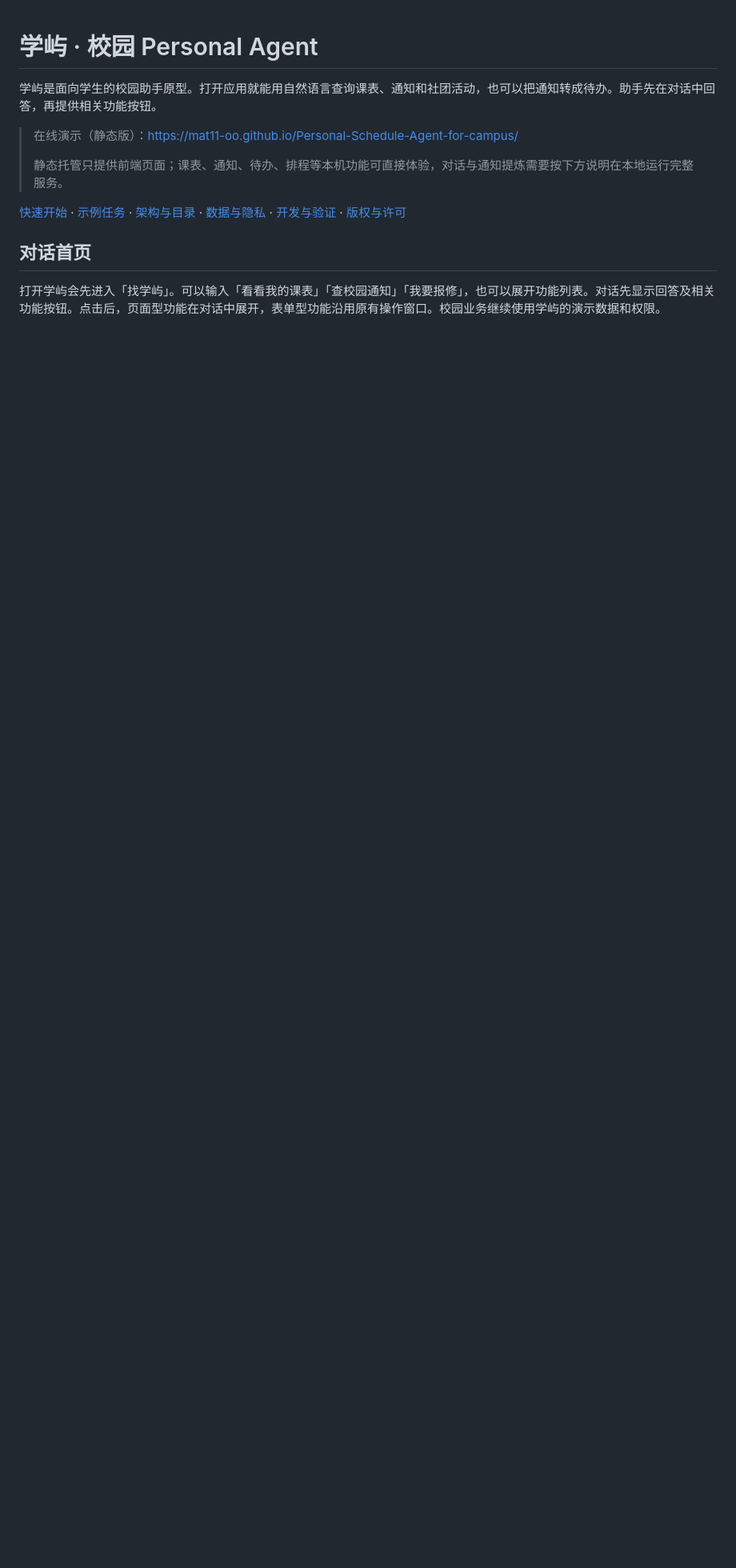
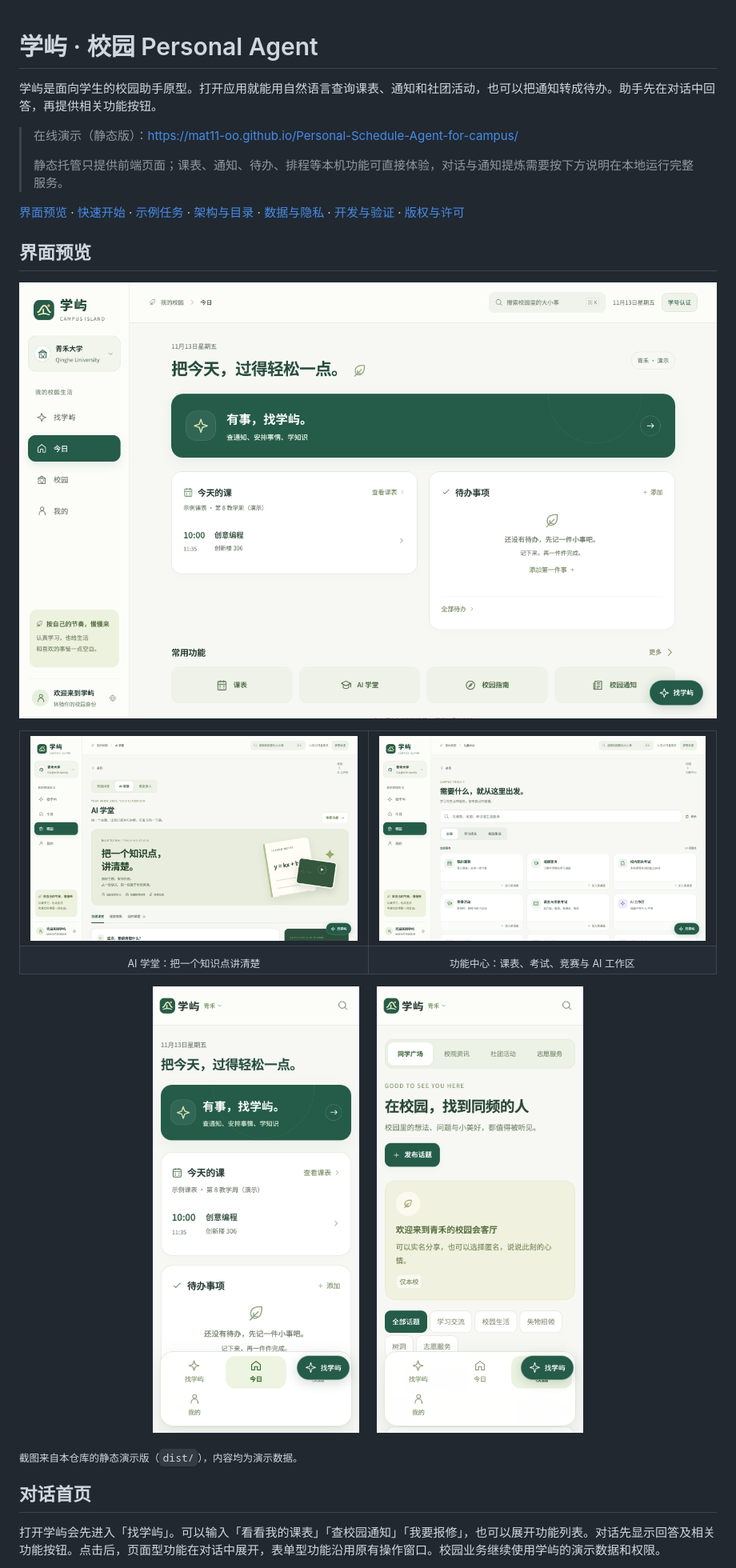
Before and after one commit to Mat11-oo/Personal-Schedule-Agent-for-campus, a Markdown page: README.md, the part around the change. Shown at 80% size. GitHub-like rendering; pictures changed too: docs/preview/features-desktop.png (added), docs/preview/forum-mobile.png (added), docs/preview/home-desktop.png (added); blank space fills up the shorter version.

Commit message:
Add interface screenshots to README

```diff
--- a/README.md
+++ b/README.md
@@ -6,7 +6,32 @@
 >
 > 静态托管只提供前端页面；课表、通知、待办、排程等本机功能可直接体验，对话与通知提炼需要按下方说明在本地运行完整服务。
 
-[快速开始](#本地运行) · [示例任务](#可以怎么问) · [架构与目录](#架构与目录) · [数据与隐私](#数据与隐私) · [开发与验证](#开发与验证) · [版权与许可](#版权与许可)
+[界面预览](#界面预览) · [快速开始](#本地运行) · [示例任务](#可以怎么问) · [架构与目录](#架构与目录) · [数据与隐私](#数据与隐私) · [开发与验证](#开发与验证) · [版权与许可](#版权与许可)
+
+## 界面预览
+
+<p align="center">
+  <img src="docs/preview/home-desktop.png" alt="学屿桌面端首页：今天的课与待办" width="100%" />
+</p>
+
+<table>
+  <tr>
+    <td width="50%"><img src="docs/preview/teaching-desktop.png" alt="AI 学堂：把一个知识点讲清楚" /></td>
+    <td width="50%"><img src="docs/preview/features-desktop.png" alt="功能中心：14 项校园服务" /></td>
+  </tr>
+  <tr>
+    <td align="center"><sub>AI 学堂：把一个知识点讲清楚</sub></td>
+    <td align="center"><sub>功能中心：课表、考试、竞赛与 AI 工作区</sub></td>
+  </tr>
+</table>
+
+<p align="center">
+  <img src="docs/preview/home-mobile.png" alt="移动端首页" width="320" />
+  &nbsp;&nbsp;&nbsp;
+  <img src="docs/preview/forum-mobile.png" alt="移动端同学广场" width="320" />
+</p>
+
+<sub>截图来自本仓库的静态演示版（`dist/`），内容均为演示数据。</sub>
 
 ## 对话首页
 
```
